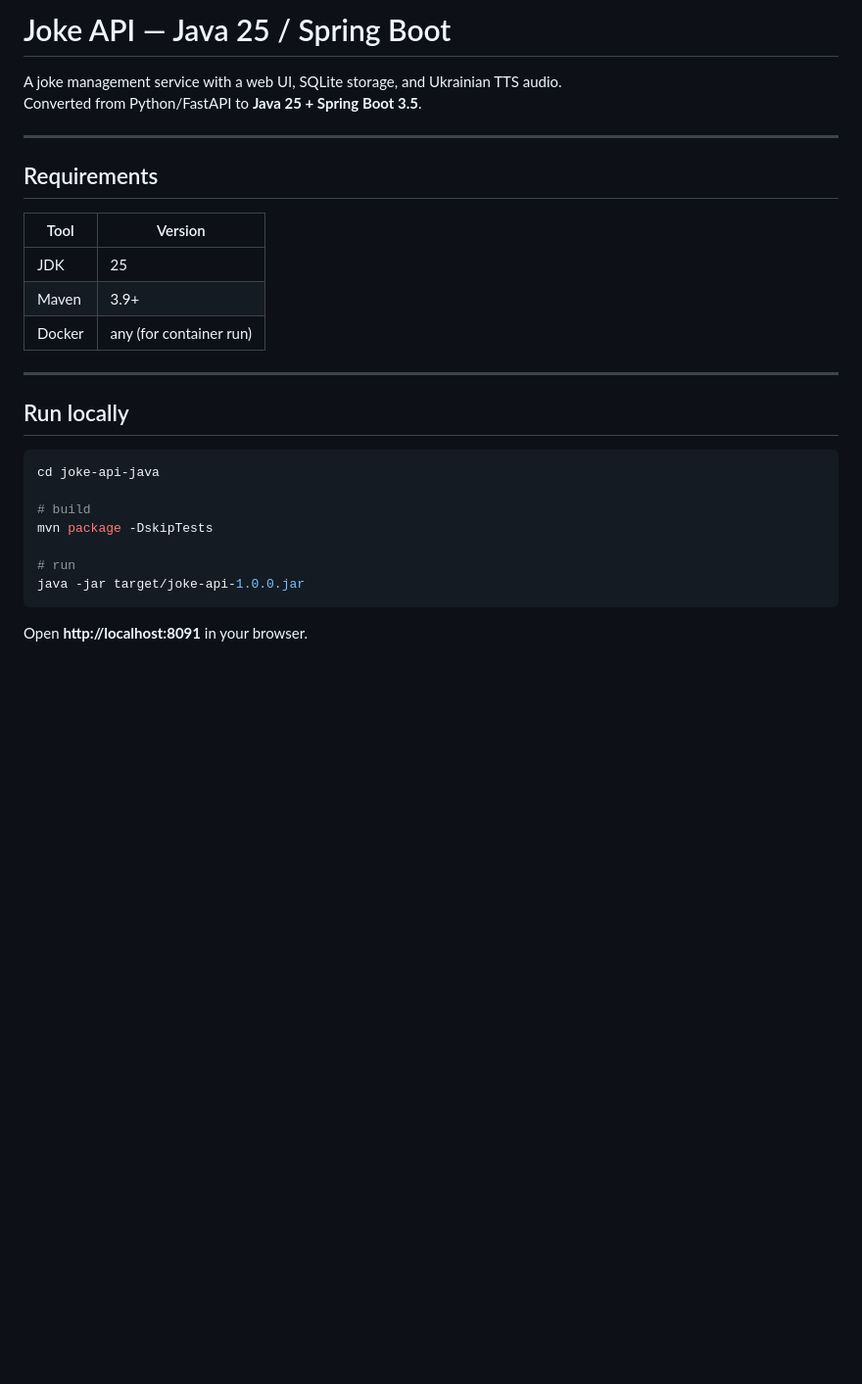
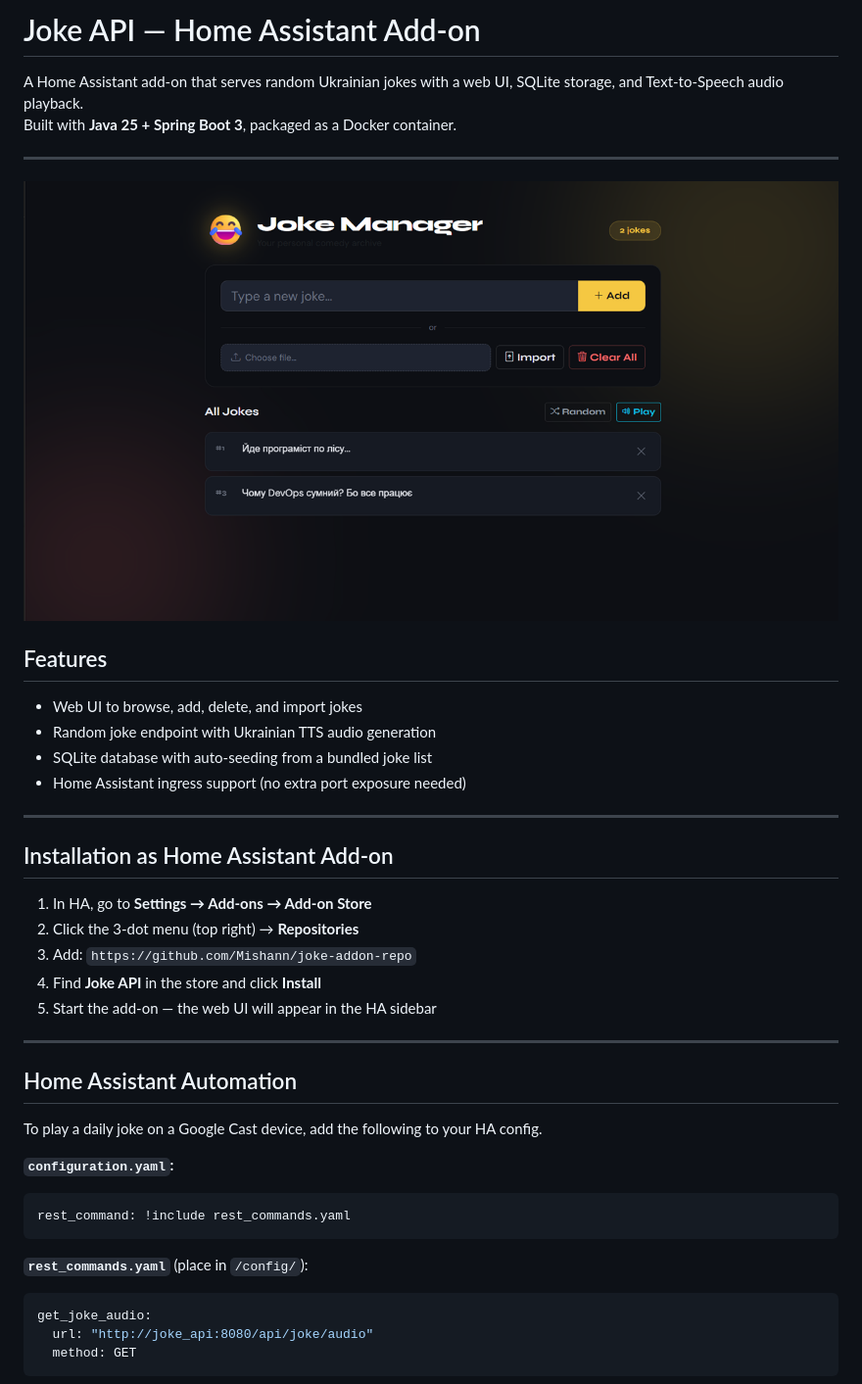
Before and after one commit to Mishann/joke-addon-repo, a Markdown page: README.md, the part around the change printed below. Shown: that part at 98% size. Drawn GitHub-style; pictures changed too: img.png (added); blank space fills up the shorter version.

````diff
--- a/README.md
+++ b/README.md
@@ -1,31 +1,43 @@
-# Joke API — Java 25 / Spring Boot
+# Joke API — Home Assistant Add-on
 
-A joke management service with a web UI, SQLite storage, and Ukrainian TTS audio.
-Converted from Python/FastAPI to **Java 25 + Spring Boot 3.5**.
+A Home Assistant add-on that serves random Ukrainian jokes with a web UI, SQLite storage, and Text-to-Speech audio playback.
+Built with **Java 25 + Spring Boot 3**, packaged as a Docker container.
+
+---
+![img.png](img.png)
+
+## Features
+
+- Web UI to browse, add, delete, and import jokes
+- Random joke endpoint with Ukrainian TTS audio generation
+- SQLite database with auto-seeding from a bundled joke list
+- Home Assistant ingress support (no extra port exposure needed)
 
 ---
 
-## Requirements
+## Installation as Home Assistant Add-on
 
-| Tool | Version |
-|------|---------|
-| JDK  | 25      |
-| Maven | 3.9+   |
-| Docker | any (for container run) |
+1. In HA, go to **Settings → Add-ons → Add-on Store**
+2. Click the 3-dot menu (top right) → **Repositories**
+3. Add: `https://github.com/Mishann/joke-addon-repo`
+4. Find **Joke API** in the store and click **Install**
+5. Start the add-on — the web UI will appear in the HA sidebar
 
 ---
 
-## Run locally
+## Home Assistant Automation
 
-```bash
-cd joke-api-java
+To play a daily joke on a Google Cast device, add the following to your HA config.
 
-# build
-mvn package -DskipTests
-
-# run
-java -jar target/joke-api-1.0.0.jar
+**`configuration.yaml`:**
+```yaml
+rest_command: !include rest_commands.yaml
 ```
 
-Open **http://localhost:8091** in your browser.
+**`rest_commands.yaml`** (place in `/config/`):
+```yaml
+get_joke_audio:
+  url: "http://joke_api:8080/api/joke/audio"
+  method: GET
+```
 
````
Also changed, not shown: other parts of README.md (+95 -75 lines).
